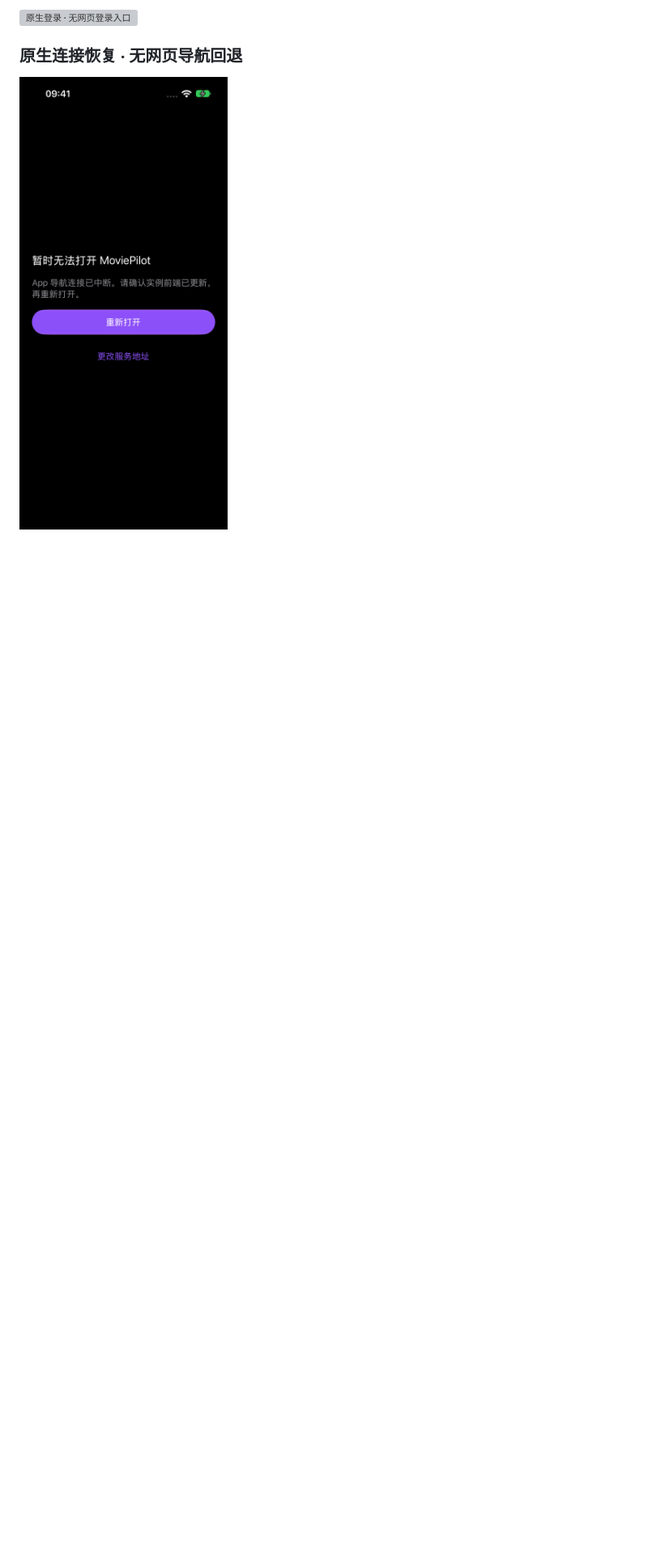
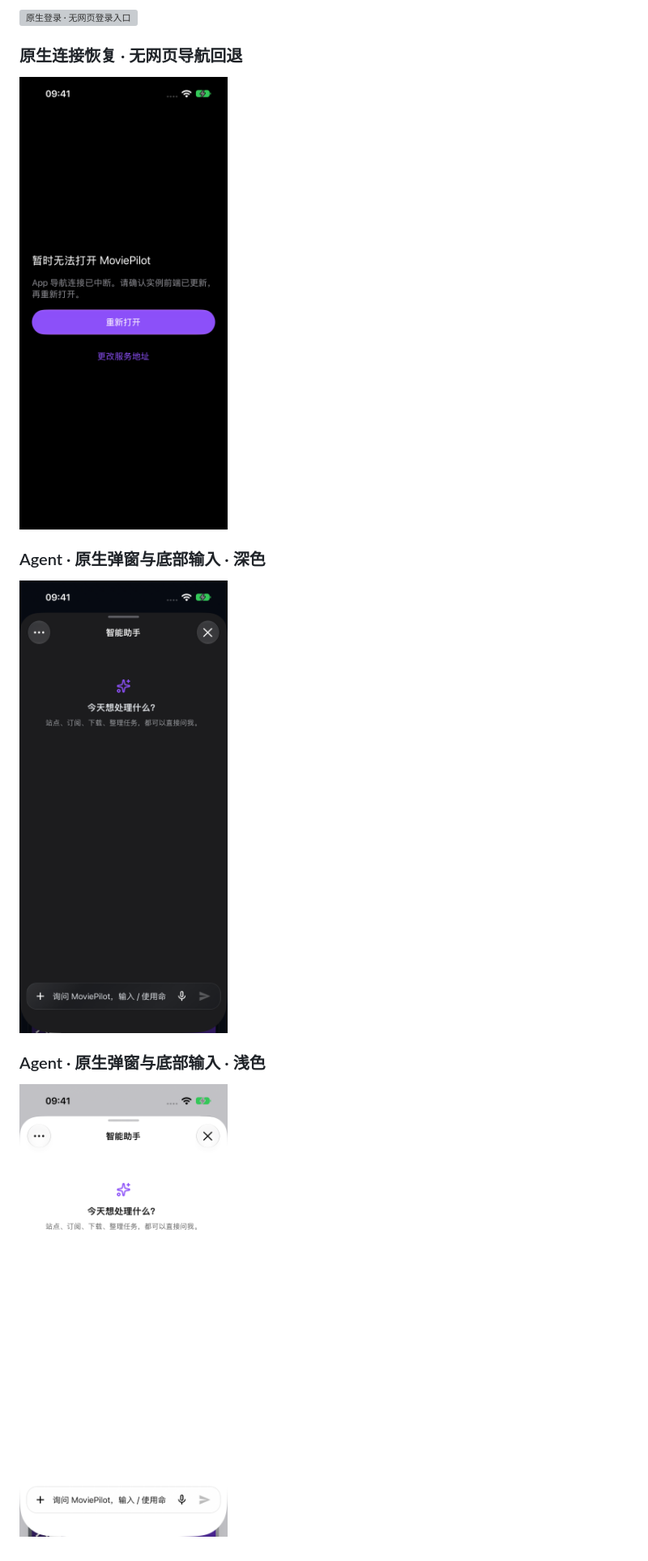
Before and after one commit to jxxghp/MoviePilot-App, a Markdown page: screenshots/README.md, the part around one of its changes. Shown at 81% size. GitHub-like rendering; pictures changed too: screenshots/screens/257.png (added), screenshots/screens/258.png (added); blank space fills up the shorter version; grey boxes are pictures that could not be loaded.

Commit message:
docs: 补充 Agent 原生弹窗明暗截图

```diff
--- a/screenshots/README.md
+++ b/screenshots/README.md
@@ -1061,3 +1061,11 @@ GitHub 不直接运行 HTML。下载仓库后，在浏览器中打开 `screensho
 ### 原生连接恢复 · 无网页导航回退
 
 ![原生连接恢复 · 无网页导航回退](screens/256.png)
+
+### Agent · 原生弹窗与底部输入 · 深色
+
+![Agent · 原生弹窗与底部输入 · 深色](screens/257.png)
+
+### Agent · 原生弹窗与底部输入 · 浅色
+
+![Agent · 原生弹窗与底部输入 · 浅色](screens/258.png)
```
Also changed, not shown: other parts of screenshots/README.md (+2 -2 lines), 2 other files.
